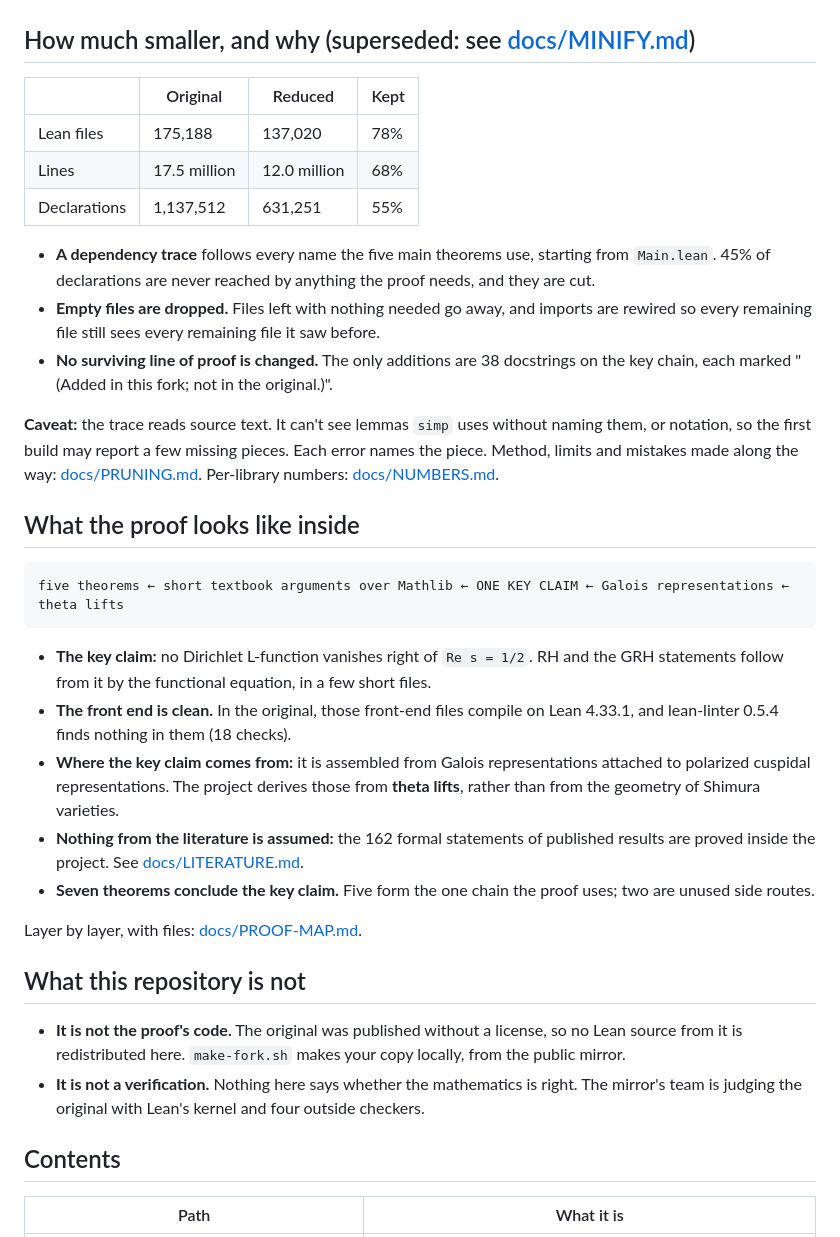
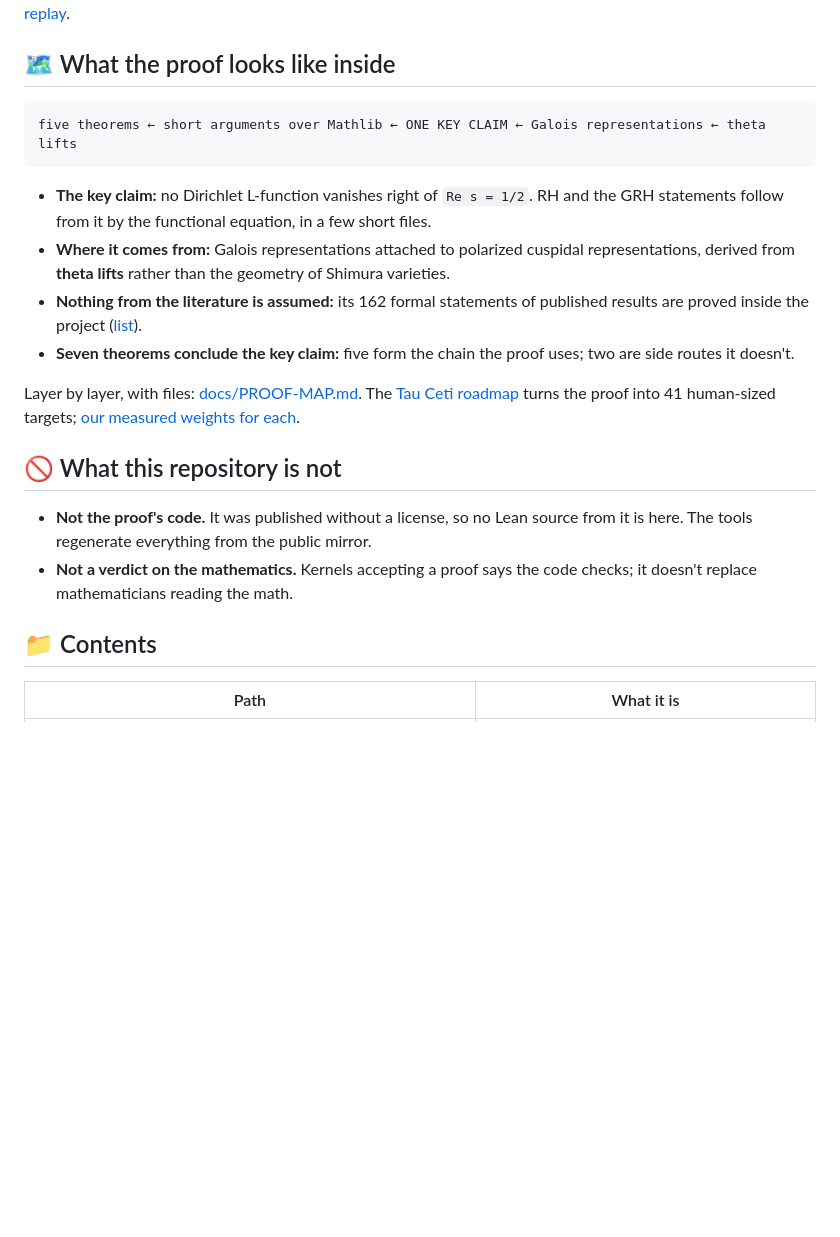
Before and after one commit to keithadler/rh-trim, a Markdown page: README.md, the part around one of its changes. Drawn GitHub-style; blank space fills up the shorter version.

````diff
--- a/README.md
+++ b/README.md
@@ -81,55 +103,30 @@ To help build the *original*, join the distributed replay at
 [rohanarun/alpoge-rh-replay](https://github.com/rohanarun/alpoge-rh-replay).
 
-## How much smaller, and why (superseded: see [docs/MINIFY.md](docs/MINIFY.md))
-
-| | Original | Reduced | Kept |
-|---|---|---|---|
-| Lean files | 175,188 | 137,020 | 78% |
-| Lines | 17.5 million | 12.0 million | 68% |
-| Declarations | 1,137,512 | 631,251 | 55% |
-
-- **A dependency trace** follows every name the five main theorems use, starting from
-  `Main.lean`. 45% of declarations are never reached by anything the proof needs, and they
-  are cut.
-- **Empty files are dropped.** Files left with nothing needed go away, and imports are rewired
-  so every remaining file still sees every remaining file it saw before.
-- **No surviving line of proof is changed.** The only additions are 38 docstrings on the key
-  chain, each marked "(Added in this fork; not in the original.)".
-
-**Caveat:** the trace reads source text. It can't see lemmas `simp` uses without naming them,
-or notation, so the first build may report a few missing pieces. Each error names the piece.
-Method, limits and mistakes made along the way: [docs/PRUNING.md](docs/PRUNING.md).
-Per-library numbers: [docs/NUMBERS.md](docs/NUMBERS.md).
-
-## What the proof looks like inside
+## 🗺️ What the proof looks like inside
 
 ```
-five theorems ← short textbook arguments over Mathlib ← ONE KEY CLAIM ← Galois representations ← theta lifts
+five theorems ← short arguments over Mathlib ← ONE KEY CLAIM ← Galois representations ← theta lifts
 ```
 
-- **The key claim:** no Dirichlet L-function vanishes right of `Re s = 1/2`. RH and the GRH
-  statements follow from it by the functional equation, in a few short files.
-- **The front end is clean.** In the original, those front-end files compile on Lean 4.33.1,
-  and lean-linter 0.5.4 finds nothing in them (18 checks).
-- **Where the key claim comes from:** it is assembled from Galois representations attached to
-  polarized cuspidal representations. The project derives those from **theta lifts**, rather
-  than from the geometry of Shimura varieties.
-- **Nothing from the literature is assumed:** the 162 formal statements of published results
-  are proved inside the project. See [docs/LITERATURE.md](docs/LITERATURE.md).
-- **Seven theorems conclude the key claim.** Five form the one chain the proof uses; two are
-  unused side routes.
+- **The key claim:** no Dirichlet L-function vanishes right of `Re s = 1/2`. RH and the GRH statements follow
+  from it by the functional equation, in a few short files.
+- **Where it comes from:** Galois representations attached to polarized cuspidal representations, derived from
+  **theta lifts** rather than the geometry of Shimura varieties.
+- **Nothing from the literature is assumed:** its 162 formal statements of published results are proved inside
+  the project ([list](docs/LITERATURE.md)).
+- **Seven theorems conclude the key claim:** five form the chain the proof uses; two are side routes it doesn't.
 
-Layer by layer, with files: [docs/PROOF-MAP.md](docs/PROOF-MAP.md).
+Layer by layer, with files: [docs/PROOF-MAP.md](docs/PROOF-MAP.md). The [Tau Ceti roadmap](https://github.com/TauCetiProject/TauCetiRoadmap/pull/2954)
+turns the proof into 41 human-sized targets; [our measured weights for each](docs/TAUCETI-WEIGHTS.md).
 
-## What this repository is not
+## 🚫 What this repository is not
 
-- **It is not the proof's code.** The original was published without a license, so no Lean
-  source from it is redistributed here. `make-fork.sh` makes your copy locally, from the public
-  mirror.
-- **It is not a verification.** Nothing here says whether the mathematics is right. The
-  mirror's team is judging the original with Lean's kernel and four outside checkers.
+- **Not the proof's code.** It was published without a license, so no Lean source from it is here. The tools
+  regenerate everything from the public mirror.
+- **Not a verdict on the mathematics.** Kernels accepting a proof says the code checks; it doesn't replace
+  mathematicians reading the math.
 
-## Contents
+## 📁 Contents
 
 | Path | What it is |
 |---|---|
````
Also changed, not shown: other parts of README.md (+107 -77 lines), docs/img/build-run.png (added), docs/img/smallest-proof.png (added), docs/img/tenet-accepts.png (added), 1 other file.
